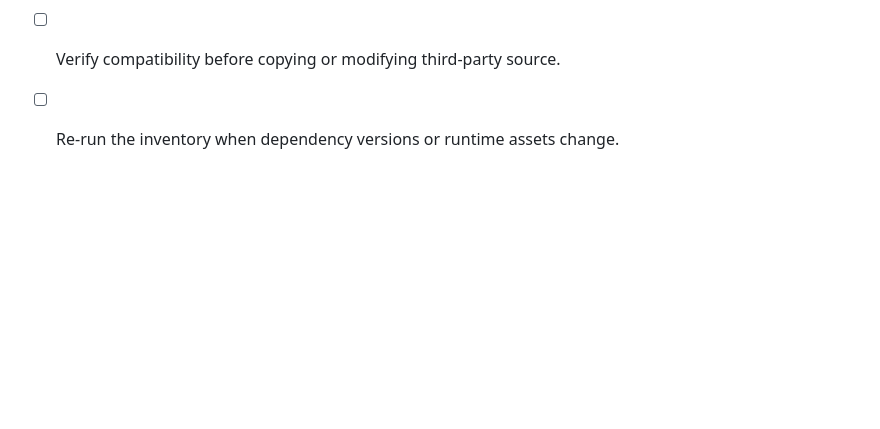
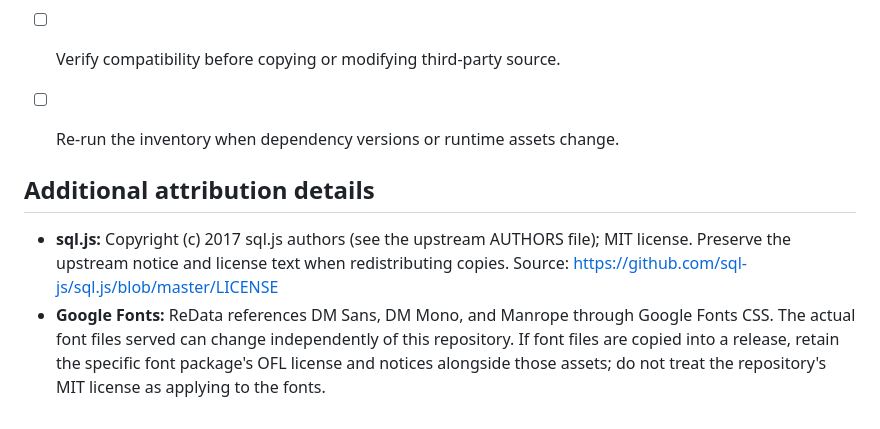
Before and after one commit to theraghavraman/redata, a Markdown page: THIRD_PARTY_NOTICES.md, the part around the change. GitHub-like rendering; blank space fills up the shorter version.

Commit message:
docs: add explicit sql.js and Google Fonts attribution guidance

```diff
--- a/THIRD_PARTY_NOTICES.md
+++ b/THIRD_PARTY_NOTICES.md
@@ -48,3 +48,9 @@ These entries are a starting point, not a substitute for checking the license me
 - [ ] Check font and other asset licenses for files actually bundled with the release.
 - [ ] Verify compatibility before copying or modifying third-party source.
 - [ ] Re-run the inventory when dependency versions or runtime assets change.
+
+
+## Additional attribution details
+
+- **sql.js:** Copyright (c) 2017 sql.js authors (see the upstream AUTHORS file); MIT license. Preserve the upstream notice and license text when redistributing copies. Source: https://github.com/sql-js/sql.js/blob/master/LICENSE
+- **Google Fonts:** ReData references DM Sans, DM Mono, and Manrope through Google Fonts CSS. The actual font files served can change independently of this repository. If font files are copied into a release, retain the specific font package's OFL license and notices alongside those assets; do not treat the repository's MIT license as applying to the fonts.
```
